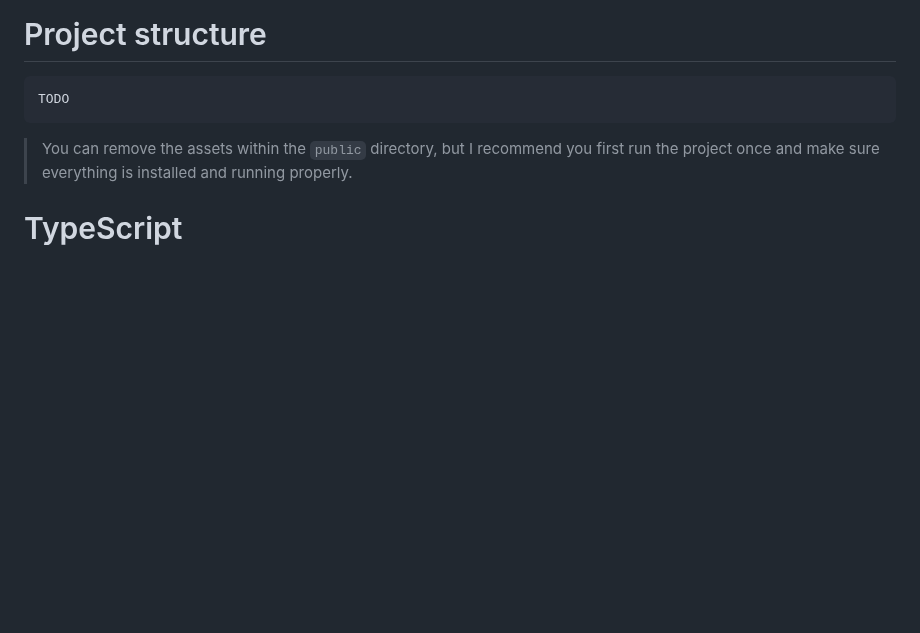
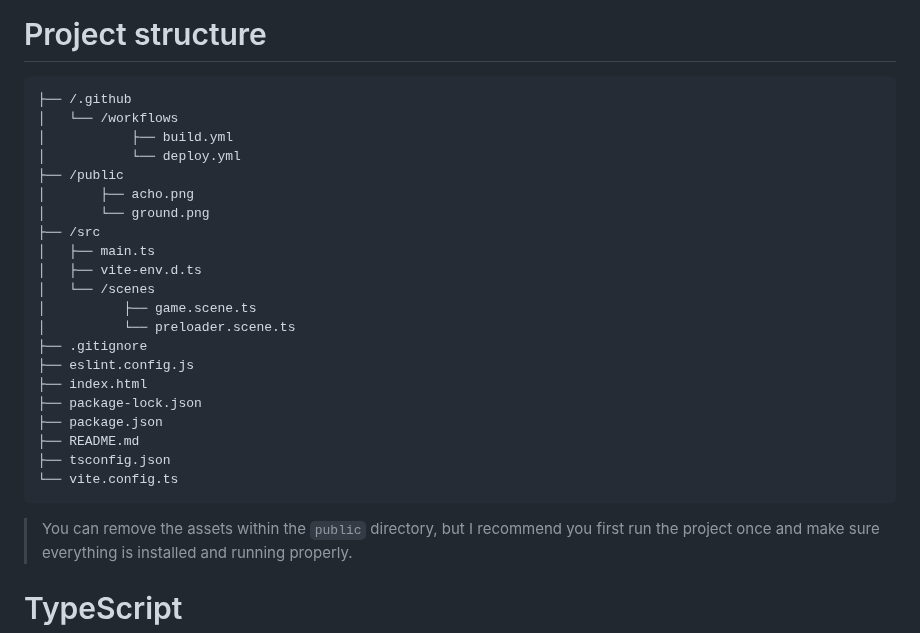
Before and after one commit to pawap90/phaser3-ts-vite-eslint, a Markdown page: README.md, the part around the change. Drawn GitHub-style; blank space fills up the shorter version.

Commit message:
add project structure

````diff
--- a/README.md
+++ b/README.md
@@ -55,7 +55,27 @@ npm run build
 # Project structure
 
 ```
-TODO
+├── /.github
+│   └── /workflows
+│           ├── build.yml
+│           └── deploy.yml
+├── /public
+│       ├── acho.png
+│       └── ground.png
+├── /src
+│   ├── main.ts
+│   ├── vite-env.d.ts
+│   └── /scenes
+│          ├── game.scene.ts
+│          └── preloader.scene.ts
+├── .gitignore
+├── eslint.config.js
+├── index.html
+├── package-lock.json
+├── package.json
+├── README.md
+├── tsconfig.json
+└── vite.config.ts
 ```
 
 > You can remove the assets within the `public` directory, but I recommend you first run the project once and make sure everything is installed and running properly.
````
